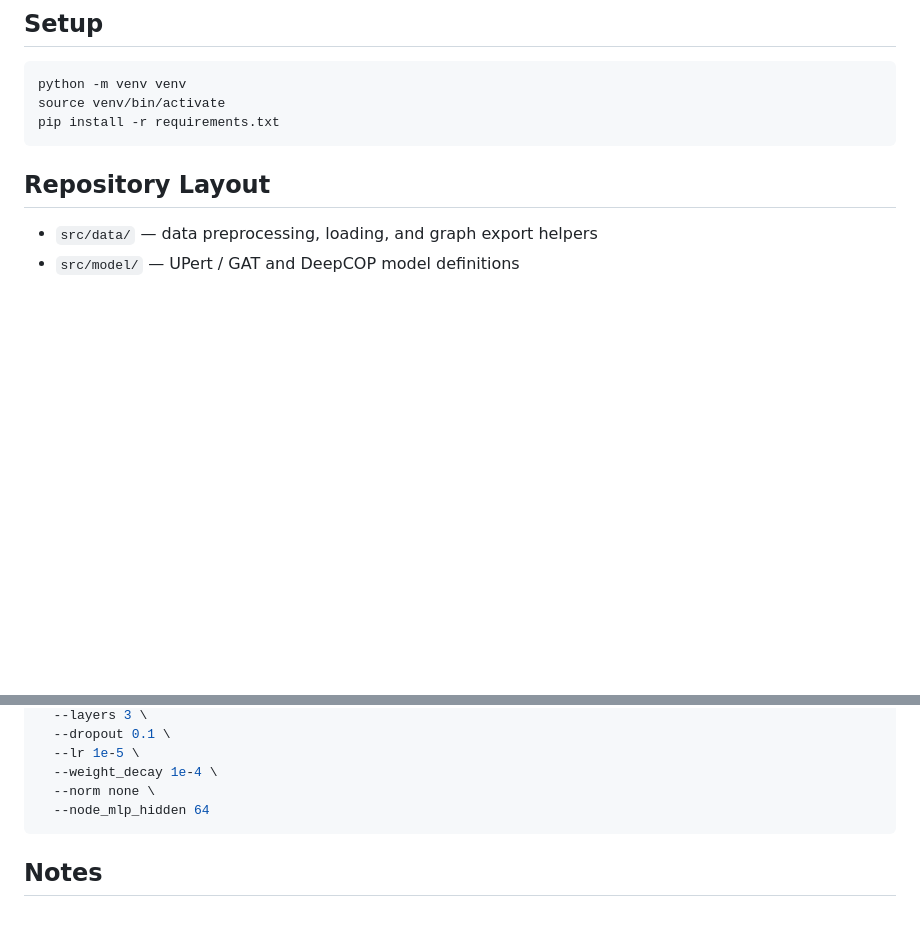
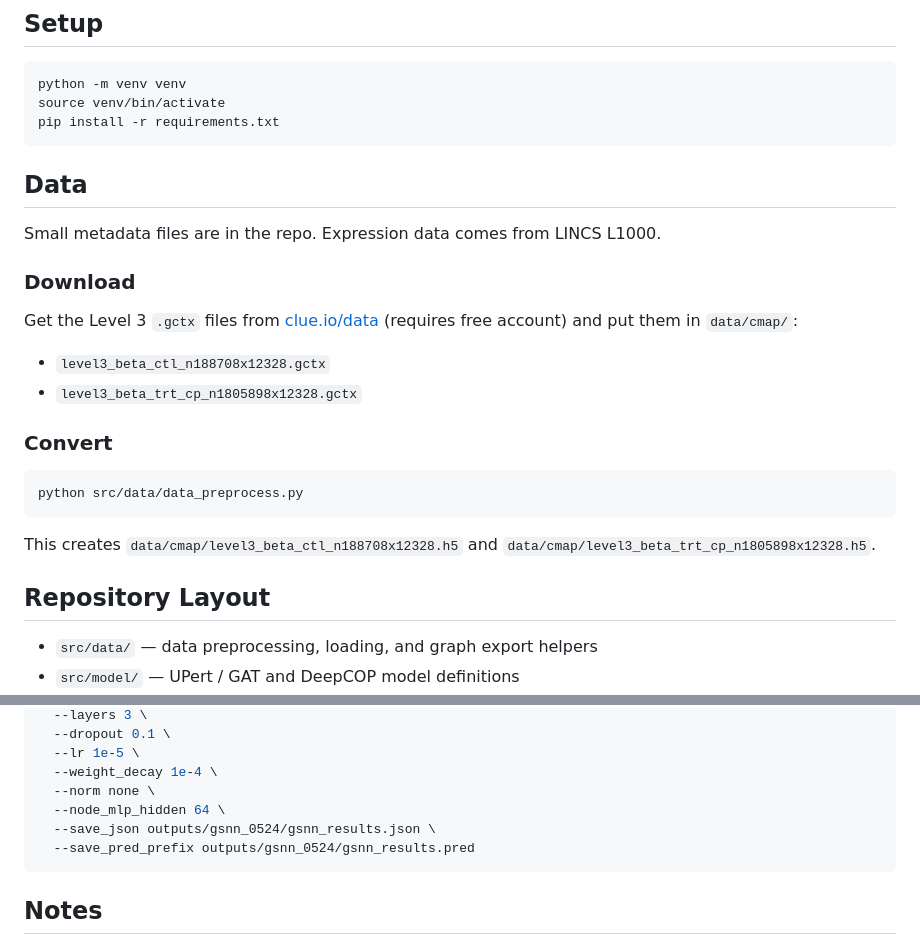
Before and after one commit to orzmlx/RFA-GNN, a Markdown page: README.md, 2 parts joined by grey strips. GitHub-like rendering; blank space fills up the shorter version.

````diff
--- a/README.md
+++ b/README.md
@@ -16,6 +16,25 @@ python -m venv venv
 source venv/bin/activate
 pip install -r requirements.txt
 ```
+
+## Data
+
+Small metadata files are in the repo. Expression data comes from LINCS L1000.
+
+### Download
+
+Get the Level 3 `.gctx` files from [clue.io/data](https://clue.io/data) (requires free account) and put them in `data/cmap/`:
+- `level3_beta_ctl_n188708x12328.gctx`
+- `level3_beta_trt_cp_n1805898x12328.gctx`
+
+### Convert
+
+```bash
+python src/data/data_preprocess.py
+```
+
+This creates `data/cmap/level3_beta_ctl_n188708x12328.h5` and
+`data/cmap/level3_beta_trt_cp_n1805898x12328.h5`.
 
 ## Repository Layout
 
@@ -155,7 +176,9 @@ python src/run/train_gsnn_eval.py \
   --lr 1e-5 \
   --weight_decay 1e-4 \
   --norm none \
-  --node_mlp_hidden 64
+  --node_mlp_hidden 64 \
+  --save_json outputs/gsnn_0524/gsnn_results.json \
+  --save_pred_prefix outputs/gsnn_0524/gsnn_results.pred
 ```
 
 ## Notes
````
Also changed, not shown: other parts of README.md (+14 -12 lines).
